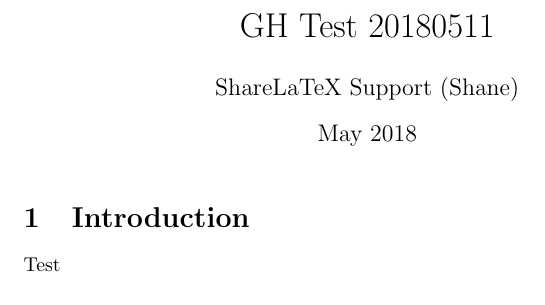
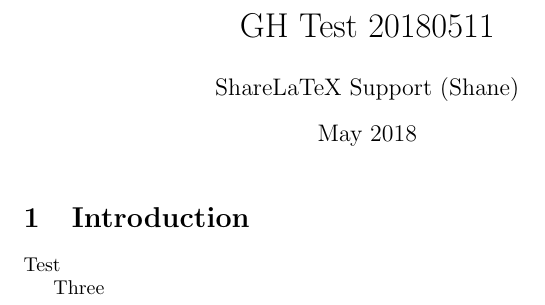
Before and after one commit to ShaneKilkelly/GH-Test-20180511, a LaTeX document (main.tex): part of the page, cut so that both start at the same text. Compiled offline with pdfLaTeX.

Commit message:
Updates from ShareLaTeX

```diff
--- a/main.tex
+++ b/main.tex
@@ -14,4 +14,6 @@
 Test
 
 
+Three
+
 \end{document}
```
